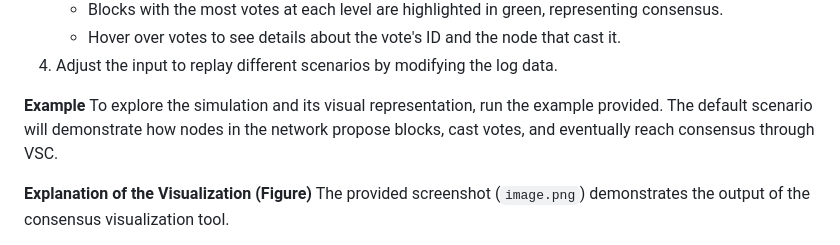
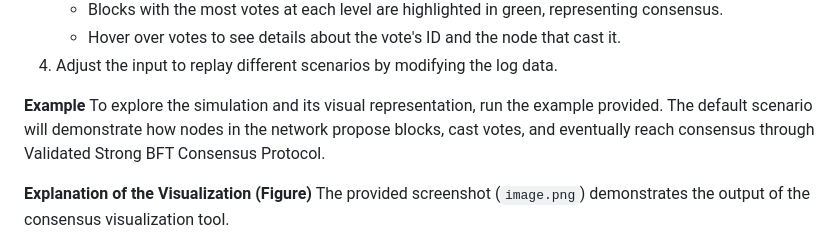
Before and after one commit to WaterandCola/validated-strong-consensus, a Markdown page: README.md, the part around the change. Drawn GitHub-style.

```diff
--- a/README.md
+++ b/README.md
@@ -36,7 +36,7 @@ After running the simulation, you can visualize the consensus process using the
 4. Adjust the input to replay different scenarios by modifying the log data.
 
  **Example**
-To explore the simulation and its visual representation, run the example provided. The default scenario will demonstrate how nodes in the network propose blocks, cast votes, and eventually reach consensus through VSC.
+To explore the simulation and its visual representation, run the example provided. The default scenario will demonstrate how nodes in the network propose blocks, cast votes, and eventually reach consensus through Validated Strong BFT Consensus Protocol.
 
  **Explanation of the Visualization (Figure)**
 The provided screenshot (`image.png`) demonstrates the output of the consensus visualization tool.
```
